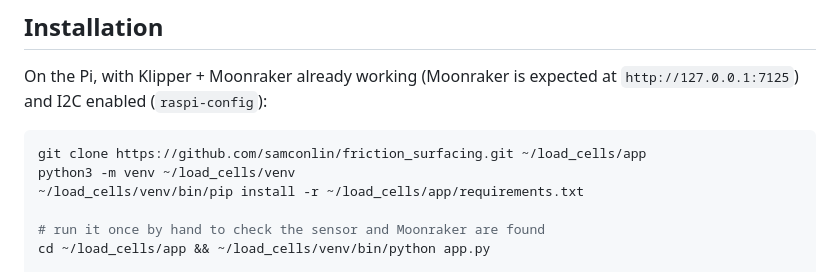
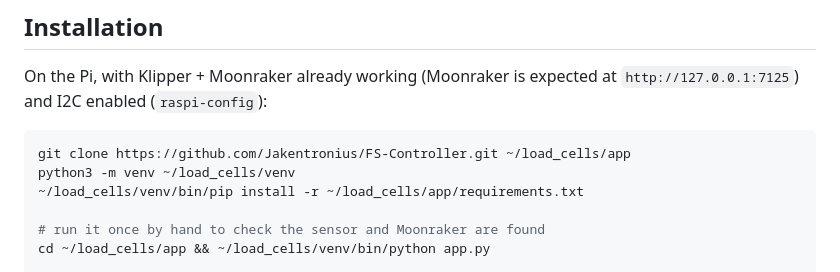
Before and after one commit to Jakentronius/FS-Controller, a Markdown page: README.md, the part around one of its changes. Rendered like a GitHub page.

Commit message:
Point README links at Jakentronius/FS-Controller and circuit_cam
Co-Authored-By: Claude Fable 5 <noreply@anthropic.com>
Claude-Session: https://claude.ai/code/session_013taZUcxcS7hEQe634nEQGr

````diff
--- a/README.md
+++ b/README.md
@@ -30,7 +30,7 @@ On the Pi, with Klipper + Moonraker already working (Moonraker is expected
 at `http://127.0.0.1:7125`) and I2C enabled (`raspi-config`):
 
 ```bash
-git clone https://github.com/samconlin/friction_surfacing.git ~/load_cells/app
+git clone https://github.com/Jakentronius/FS-Controller.git ~/load_cells/app
 python3 -m venv ~/load_cells/venv
 ~/load_cells/venv/bin/pip install -r ~/load_cells/app/requirements.txt
 
````
Also changed, not shown: other parts of README.md (+1 -1 lines).
